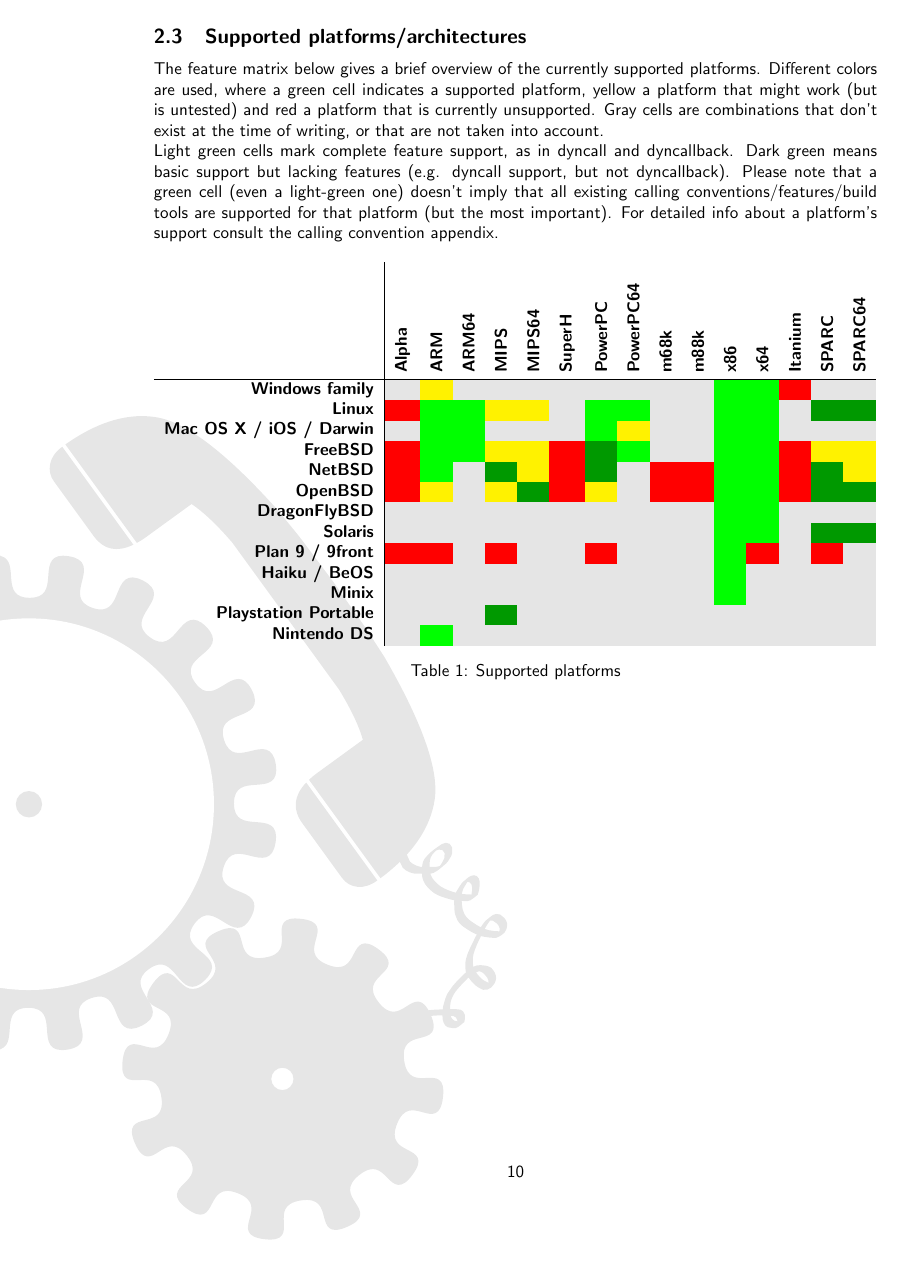
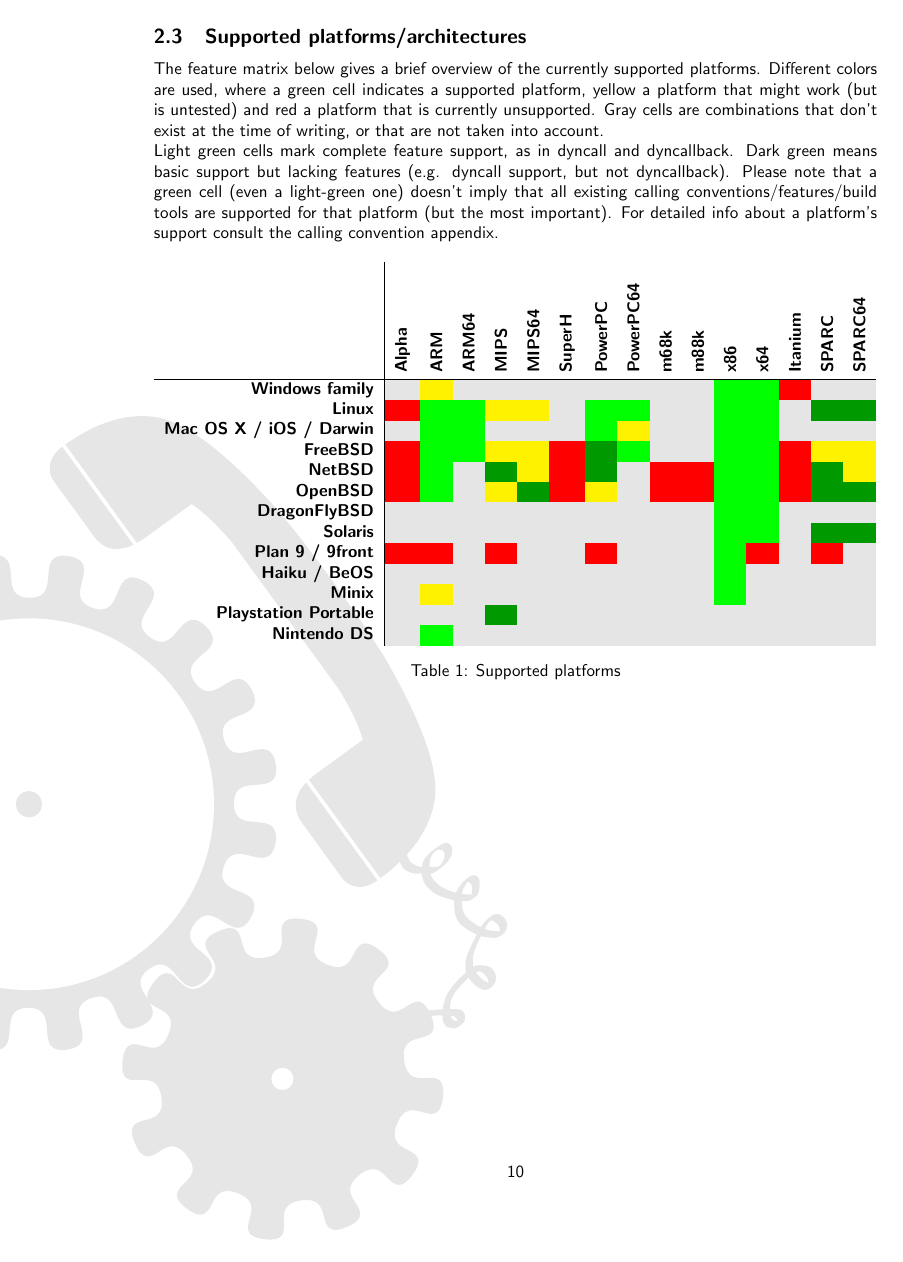
Before and after one commit to Snaipe/dyncall, a LaTeX document (doc/manual/manual.tex, which reads doc/manual/manual_overview.tex): page 11 of 73. Compiled offline with pdfLaTeX.

Commit message:
- doc: openbsd/arm, minix/arm indicators

```diff
--- a/doc/manual/manual_overview.tex
+++ b/doc/manual/manual_overview.tex
@@ -166,12 +166,12 @@ For detailed info about a platform's support consult the calling convention appe
 {\bf Mac OS X / iOS / Darwin}  & \marknotx                    & \markcmpl                  & \markcmpl                    & \marknotx                   & \marknotx                     & \marknotx                     & \markcmpl                      & \markunkn                        & \marknotx                   & \marknotx                   & \markcmpl                  & \markcmpl                  & \marknotx                      & \marknotx                    & \marknotx                      \\
 {\bf FreeBSD}                  & \marknimp                    & \markcmpl                  & \markcmpl                    & \markunkn                   & \markunkn                     & \marknimp                     & \markimpl                      & \markcmpl                        & \marknotx                   & \marknotx                   & \markcmpl                  & \markcmpl                  & \marknimp                      & \markunkn                    & \markunkn                      \\
 {\bf NetBSD}                   & \marknimp                    & \markcmpl                  & \marknotx                    & \markimpl                   & \markunkn                     & \marknimp                     & \markimpl                      & \marknotx                        & \marknimp                   & \marknimp                   & \markcmpl                  & \markcmpl                  & \marknimp                      & \markimpl                    & \markunkn                      \\
-{\bf OpenBSD}                  & \marknimp                    & \markunkn                  & \marknotx                    & \markunkn                   & \markimpl                     & \marknimp                     & \markunkn                      & \marknotx                        & \marknimp                   & \marknimp                   & \markcmpl                  & \markcmpl                  & \marknimp                      & \markimpl                    & \markimpl                      \\
+{\bf OpenBSD}                  & \marknimp                    & \markcmpl                  & \marknotx                    & \markunkn                   & \markimpl                     & \marknimp                     & \markunkn                      & \marknotx                        & \marknimp                   & \marknimp                   & \markcmpl                  & \markcmpl                  & \marknimp                      & \markimpl                    & \markimpl                      \\
 {\bf DragonFlyBSD}             & \marknotx                    & \marknotx                  & \marknotx                    & \marknotx                   & \marknotx                     & \marknotx                     & \marknotx                      & \marknotx                        & \marknotx                   & \marknotx                   & \markcmpl                  & \markcmpl                  & \marknotx                      & \marknotx                    & \marknotx                      \\
 {\bf Solaris}                  & \marknotx                    & \marknotx                  & \marknotx                    & \marknotx                   & \marknotx                     & \marknotx                     & \marknotx                      & \marknotx                        & \marknotx                   & \marknotx                   & \markcmpl                  & \markcmpl                  & \marknotx                      & \markimpl                    & \markimpl                      \\
 {\bf Plan 9 / 9front}          & \marknimp                    & \marknimp                  & \marknotx                    & \marknimp                   & \marknotx                     & \marknotx                     & \marknimp                      & \marknotx                        & \marknotx                   & \marknotx                   & \markcmpl                  & \marknimp                  & \marknotx                      & \marknimp                    & \marknotx                      \\
 {\bf Haiku / BeOS}             & \marknotx                    & \marknotx                  & \marknotx                    & \marknotx                   & \marknotx                     & \marknotx                     & \marknotx                      & \marknotx                        & \marknotx                   & \marknotx                   & \markcmpl                  & \marknotx                  & \marknotx                      & \marknotx                    & \marknotx                      \\
-{\bf Minix}                    & \marknotx                    & \marknotx                  & \marknotx                    & \marknotx                   & \marknotx                     & \marknotx                     & \marknotx                      & \marknotx                        & \marknotx                   & \marknotx                   & \markcmpl                  & \marknotx                  & \marknotx                      & \marknotx                    & \marknotx                      \\
+{\bf Minix}                    & \marknotx                    & \markunkn                  & \marknotx                    & \marknotx                   & \marknotx                     & \marknotx                     & \marknotx                      & \marknotx                        & \marknotx                   & \marknotx                   & \markcmpl                  & \marknotx                  & \marknotx                      & \marknotx                    & \marknotx                      \\
 {\bf Playstation Portable}     & \marknotx                    & \marknotx                  & \marknotx                    & \markimpl                   & \marknotx                     & \marknotx                     & \marknotx                      & \marknotx                        & \marknotx                   & \marknotx                   & \marknotx                  & \marknotx                  & \marknotx                      & \marknotx                    & \marknotx                      \\
 {\bf Nintendo DS}              & \marknotx                    & \markcmpl                  & \marknotx                    & \marknotx                   & \marknotx                     & \marknotx                     & \marknotx                      & \marknotx                        & \marknotx                   & \marknotx                   & \marknotx                  & \marknotx                  & \marknotx                      & \marknotx                    & \marknotx                      \\
 \end{tabular}
```
